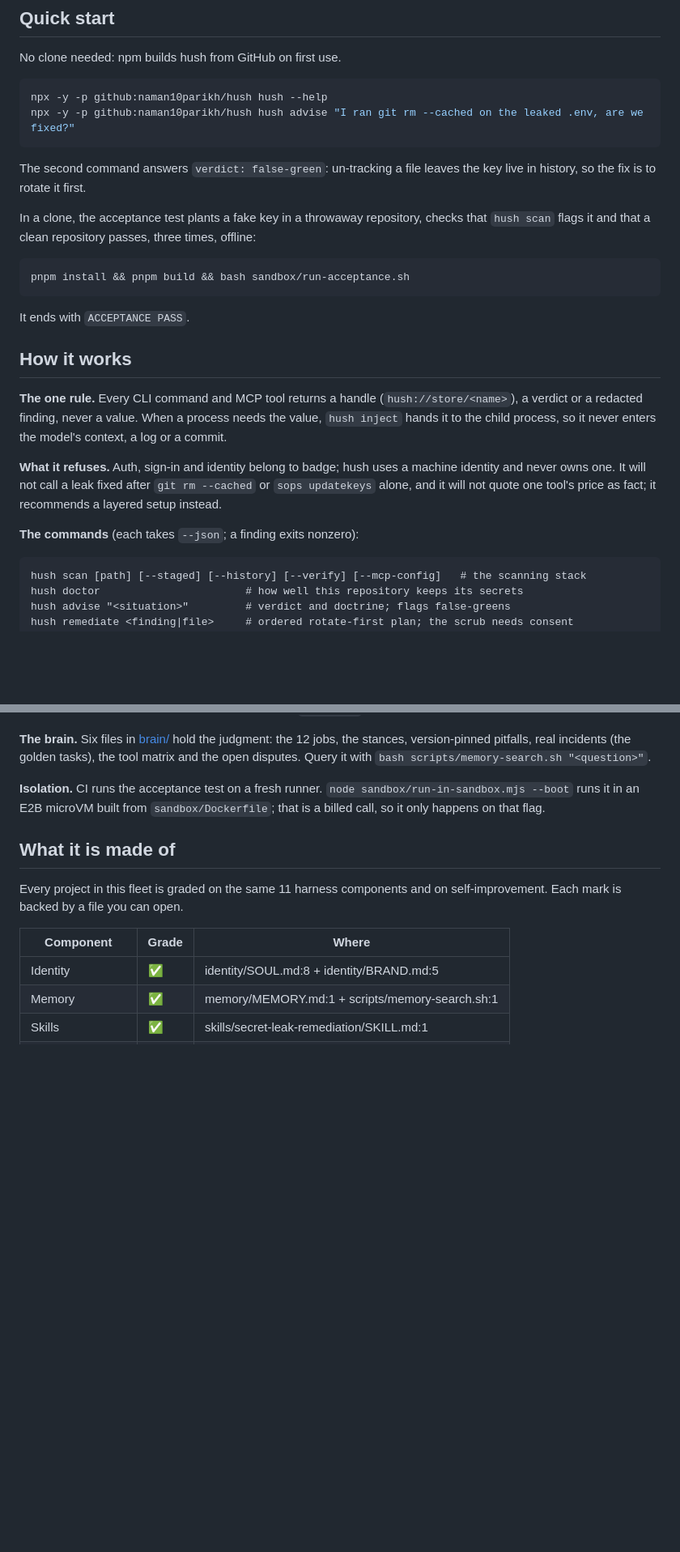
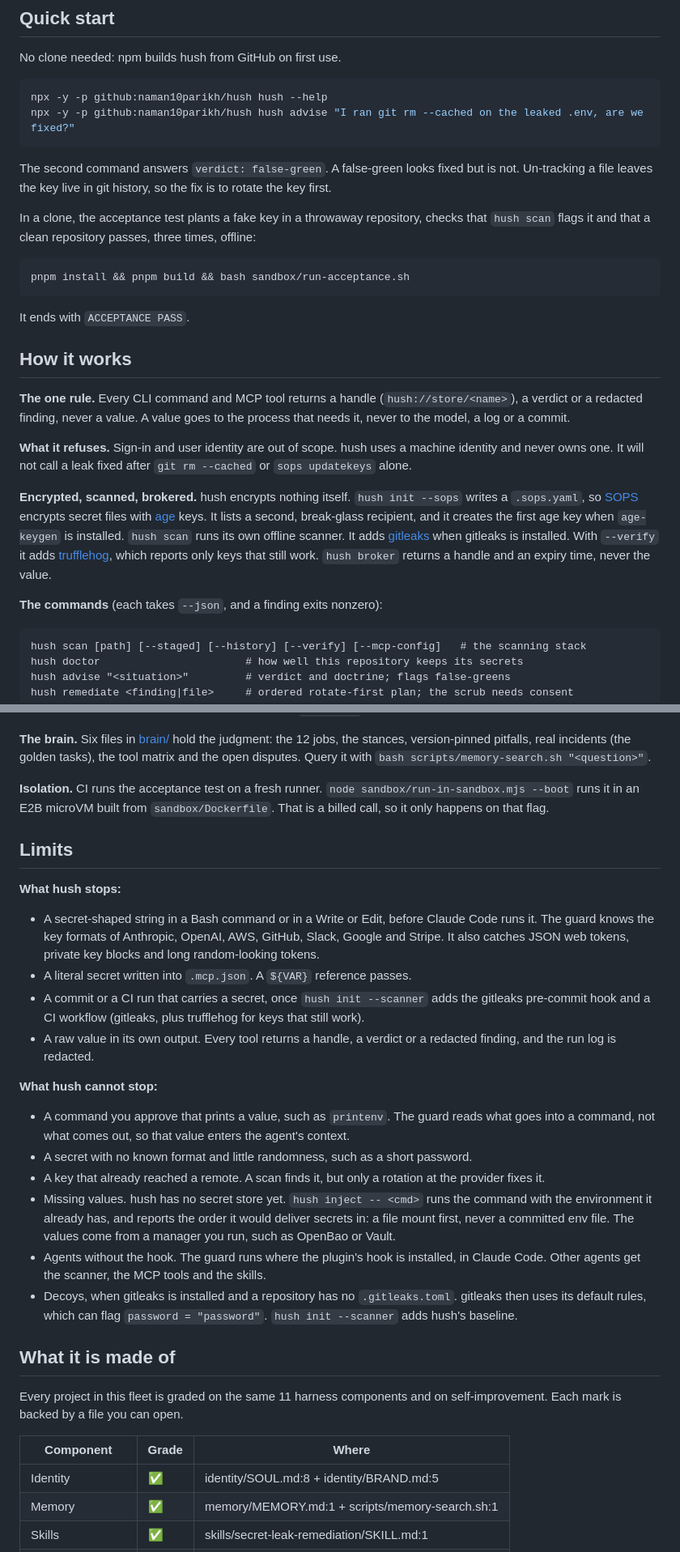
Before and after one commit to naman10parikh/hush, a Markdown page: README.md, 2 parts joined by grey strips. Shown at 81% size. Drawn GitHub-style; blank space fills up the shorter version.

Commit message:
docs: README limits, what encrypts, and scope (CP158)
- A Limits section: what hush stops and what it cannot stop (an approved
  command that prints a value, unknown low-randomness secrets, keys already
  pushed, values while there is no secret store yet, agents without the hook).
- Says what encrypts (SOPS with age keys, set up by hush init --sops) and credits
  gitleaks and trufflehog, which hush scan adds when they are installed.
- Sign-in and user identity are out of scope; false-green is defined once.
- One intro under the header; the inject line no longer claims a delivery it
  does not make yet.

Co-Authored-By: Claude Opus 5.5 (1M context) <noreply@anthropic.com>

````diff
--- a/README.md
+++ b/README.md
@@ -86,8 +86,8 @@ npx -y -p github:naman10parikh/hush hush --help
 npx -y -p github:naman10parikh/hush hush advise "I ran git rm --cached on the leaked .env, are we fixed?"
 ```
 
-The second command answers `verdict: false-green`: un-tracking a file leaves the key live in history, so the
-fix is to rotate it first.
+The second command answers `verdict: false-green`. A false-green looks fixed but is not. Un-tracking a file
+leaves the key live in git history, so the fix is to rotate the key first.
 
 In a clone, the acceptance test plants a fake key in a throwaway repository, checks that `hush scan` flags it
 and that a clean repository passes, three times, offline:
@@ -101,14 +101,20 @@ It ends with `ACCEPTANCE PASS`.
 ## How it works
 
 **The one rule.** Every CLI command and MCP tool returns a handle (`hush://store/<name>`), a verdict or a
-redacted finding, never a value. When a process needs the value, `hush inject` hands it to the child process,
-so it never enters the model's context, a log or a commit.
+redacted finding, never a value. A value goes to the process that needs it, never to the model, a log or a
+commit.
 
-**What it refuses.** Auth, sign-in and identity belong to badge; hush uses a machine identity and never owns
-one. It will not call a leak fixed after `git rm --cached` or `sops updatekeys` alone, and it will not quote one
-tool's price as fact; it recommends a layered setup instead.
+**What it refuses.** Sign-in and user identity are out of scope. hush uses a machine identity and never owns
+one. It will not call a leak fixed after `git rm --cached` or `sops updatekeys` alone.
 
-**The commands** (each takes `--json`; a finding exits nonzero):
+**Encrypted, scanned, brokered.** hush encrypts nothing itself. `hush init --sops` writes a `.sops.yaml`, so
+[SOPS](https://github.com/getsops/sops) encrypts secret files with [age](https://github.com/FiloSottile/age)
+keys. It lists a second, break-glass recipient, and it creates the first age key when `age-keygen` is
+installed. `hush scan` runs its own offline scanner. It adds [gitleaks](https://github.com/gitleaks/gitleaks)
+when gitleaks is installed. With `--verify` it adds [trufflehog](https://github.com/trufflesecurity/trufflehog),
+which reports only keys that still work. `hush broker` returns a handle and an expiry time, never the value.
+
+**The commands** (each takes `--json`, and a finding exits nonzero):
 
 ```text
 hush scan [path] [--staged] [--history] [--verify] [--mcp-config]   # the scanning stack
@@ -132,7 +138,34 @@ pitfalls, real incidents (the golden tasks), the tool matrix and the open disput
 `bash scripts/memory-search.sh "<question>"`.
 
 **Isolation.** CI runs the acceptance test on a fresh runner. `node sandbox/run-in-sandbox.mjs --boot` runs it
-in an E2B microVM built from `sandbox/Dockerfile`; that is a billed call, so it only happens on that flag.
+in an E2B microVM built from `sandbox/Dockerfile`. That is a billed call, so it only happens on that flag.
+
+## Limits
+
+**What hush stops:**
+
+- A secret-shaped string in a Bash command or in a Write or Edit, before Claude Code runs it. The guard knows
+  the key formats of Anthropic, OpenAI, AWS, GitHub, Slack, Google and Stripe. It also catches JSON web
+  tokens, private key blocks and long random-looking tokens.
+- A literal secret written into `.mcp.json`. A `${VAR}` reference passes.
+- A commit or a CI run that carries a secret, once `hush init --scanner` adds the gitleaks pre-commit hook and
+  a CI workflow (gitleaks, plus trufflehog for keys that still work).
+- A raw value in its own output. Every tool returns a handle, a verdict or a redacted finding, and the run log
+  is redacted.
+
+**What hush cannot stop:**
+
+- A command you approve that prints a value, such as `printenv`. The guard reads what goes into a command, not
+  what comes out, so that value enters the agent's context.
+- A secret with no known format and little randomness, such as a short password.
+- A key that already reached a remote. A scan finds it, but only a rotation at the provider fixes it.
+- Missing values. hush has no secret store yet. `hush inject -- <cmd>` runs the command with the environment
+  it already has, and reports the order it would deliver secrets in: a file mount first, never a committed
+  env file. The values come from a manager you run, such as OpenBao or Vault.
+- Agents without the hook. The guard runs where the plugin's hook is installed, in Claude Code. Other agents
+  get the scanner, the MCP tools and the skills.
+- Decoys, when gitleaks is installed and a repository has no `.gitleaks.toml`. gitleaks then uses its default
+  rules, which can flag `password = "password"`. `hush init --scanner` adds hush's baseline.
 
 <!-- fleet:anatomy:start -->
 ## What it is made of
````
Also changed, not shown: other parts of README.md (+3 -3 lines).
